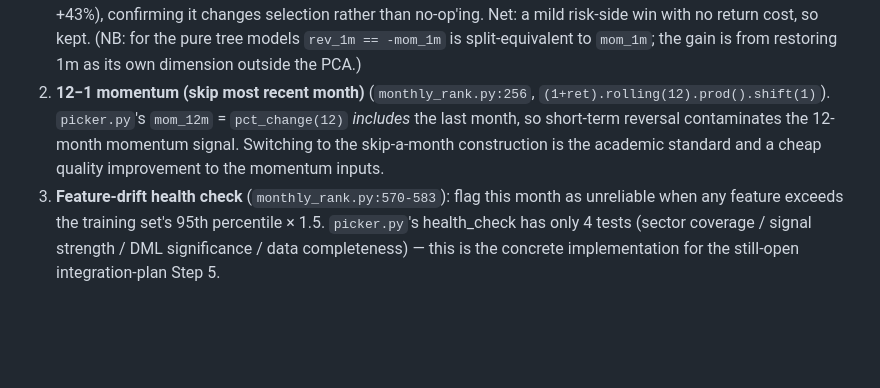
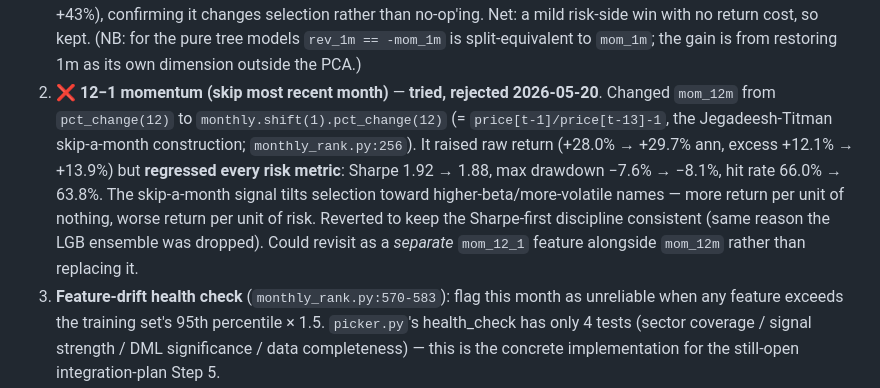
Before and after one commit to carlchen4/stock-picker-claude, a Markdown page: PLAN.md, the part around the change. Rendered like a GitHub page; blank space fills up the shorter version.

Commit message:
Document rejected 12-1 momentum experiment (Sharpe 1.92->1.88, risk metrics regressed)
Changed mom_12m from pct_change(12) to monthly.shift(1).pct_change(12)
(Jegadeesh-Titman skip-a-month construction). It raised raw return
(+28.0% -> +29.7% ann, excess +12.1% -> +13.9%) but regressed every
risk metric: Sharpe 1.92 -> 1.88, max drawdown -7.6% -> -8.1%, hit rate
66.0% -> 63.8%. The skip-a-month signal tilts selection toward
higher-beta names. Reverted to keep the Sharpe-first discipline (same
reason the LGB ensemble was dropped). PLAN.md candidate #2 marked
tried-rejected with a note to revisit as a separate mom_12_1 feature.

Co-Authored-By: Claude Opus 4.7 <noreply@anthropic.com>

```diff
--- a/PLAN.md
+++ b/PLAN.md
@@ -154,12 +154,18 @@ rough ROI order (#1 now landed, #2-4 still open):
    risk-side win with no return cost, so kept. (NB: for the pure tree
    models `rev_1m == -mom_1m` is split-equivalent to `mom_1m`; the gain
    is from restoring 1m as its own dimension outside the PCA.)
-2. **12−1 momentum (skip most recent month)** (`monthly_rank.py:256`,
-   `(1+ret).rolling(12).prod().shift(1)`). `picker.py`'s `mom_12m` =
-   `pct_change(12)` *includes* the last month, so short-term reversal
-   contaminates the 12-month momentum signal. Switching to the
-   skip-a-month construction is the academic standard and a cheap
-   quality improvement to the momentum inputs.
+2. ❌ **12−1 momentum (skip most recent month)** — **tried, rejected
+   2026-05-20**. Changed `mom_12m` from `pct_change(12)` to
+   `monthly.shift(1).pct_change(12)` (= `price[t-1]/price[t-13]-1`, the
+   Jegadeesh-Titman skip-a-month construction; `monthly_rank.py:256`).
+   It raised raw return (+28.0% → +29.7% ann, excess +12.1% → +13.9%)
+   but **regressed every risk metric**: Sharpe 1.92 → 1.88, max drawdown
+   −7.6% → −8.1%, hit rate 66.0% → 63.8%. The skip-a-month signal tilts
+   selection toward higher-beta/more-volatile names — more return per
+   unit of nothing, worse return per unit of risk. Reverted to keep the
+   Sharpe-first discipline consistent (same reason the LGB ensemble was
+   dropped). Could revisit as a *separate* `mom_12_1` feature alongside
+   `mom_12m` rather than replacing it.
 3. **Feature-drift health check** (`monthly_rank.py:570-583`):
    flag this month as unreliable when any feature exceeds the training
    set's 95th percentile × 1.5. `picker.py`'s health_check has only 4
```
